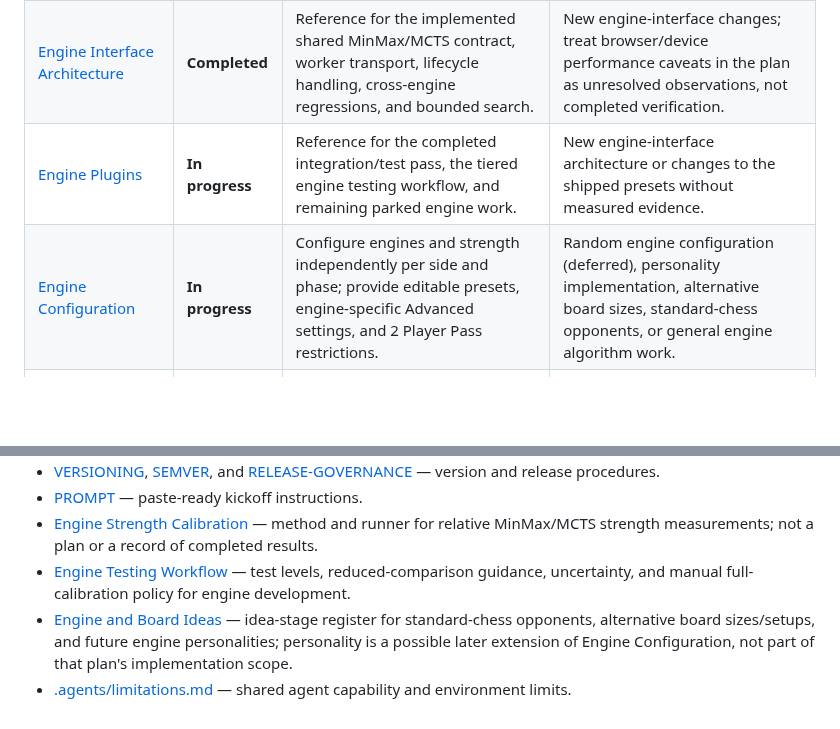
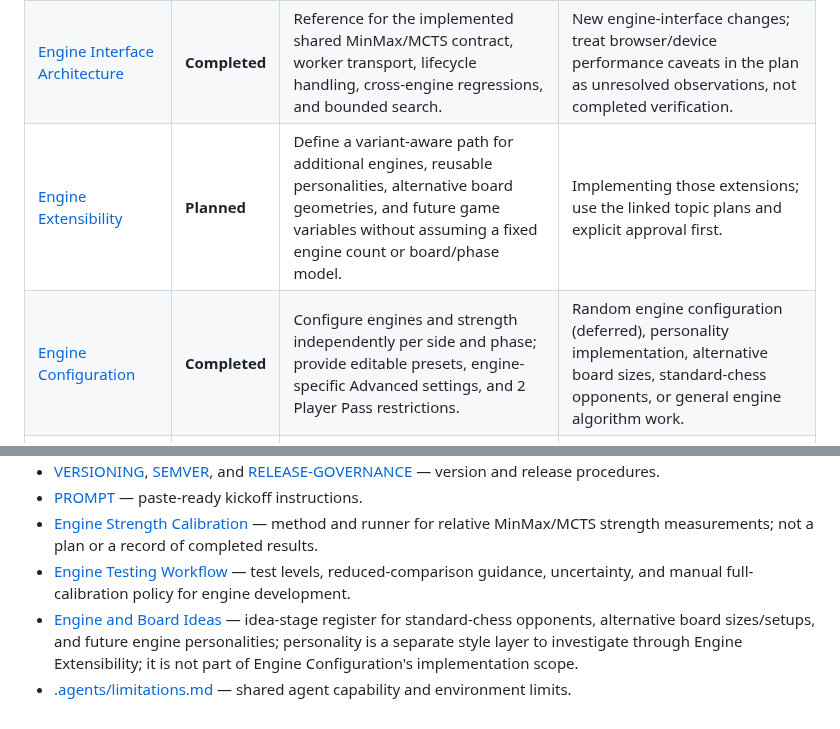
Before and after one commit to futuredmd20-collab/jester-and-moat, a Markdown page: PLANS.md, 2 parts joined by grey strips. GitHub-like rendering; blank space fills up the shorter version.

Commit message:
docs: index engine extensibility plan and completed configuration

```diff
--- a/PLANS.md
+++ b/PLANS.md
@@ -28,8 +28,8 @@ A status summarizes progress recorded in the plan; it does not prove current run
 | --- | --- | --- | --- |
 | [Layout and Piece Design](docs/LAYOUT-AND-PIECE-DESIGN-PLAN.md) | **Completed** | Reference for the completed piece designs, Jester/Moat visuals, board styling, responsive 10x8 layout, and rendering across piece surfaces. | New engine/AI algorithms, game rule changes, or save/load state logic. |
 | [Engine Interface Architecture](docs/ENGINE-INTERFACE-PLAN.md) | **Completed** | Reference for the implemented shared MinMax/MCTS contract, worker transport, lifecycle handling, cross-engine regressions, and bounded search. | New engine-interface changes; treat browser/device performance caveats in the plan as unresolved observations, not completed verification. |
-| [Engine Plugins](docs/ENGINE-PLUGINS.md) | **In progress** | Reference for the completed integration/test pass, the tiered engine testing workflow, and remaining parked engine work. | New engine-interface architecture or changes to the shipped presets without measured evidence. |
-| [Engine Configuration](docs/ENGINE-CONFIGURATION-PLAN.md) | **In progress** | Configure engines and strength independently per side and phase; provide editable presets, engine-specific Advanced settings, and 2 Player Pass restrictions. | Random engine configuration (deferred), personality implementation, alternative board sizes, standard-chess opponents, or general engine algorithm work. |
+| [Engine Extensibility](docs/ENGINE-EXTENSIBILITY-PLAN.md) | **Planned** | Define a variant-aware path for additional engines, reusable personalities, alternative board geometries, and future game variables without assuming a fixed engine count or board/phase model. | Implementing those extensions; use the linked topic plans and explicit approval first. |\n| [Engine Plugins](docs/ENGINE-PLUGINS.md) | **In progress** | Reference for the completed integration/test pass, the tiered engine testing workflow, and remaining parked engine work. | New engine-interface architecture or changes to the shipped presets without measured evidence. |
+| [Engine Configuration](docs/ENGINE-CONFIGURATION-PLAN.md) | **Completed** | Configure engines and strength independently per side and phase; provide editable presets, engine-specific Advanced settings, and 2 Player Pass restrictions. | Random engine configuration (deferred), personality implementation, alternative board sizes, standard-chess opponents, or general engine algorithm work. |
 | [Bitboard Engine Evaluation and Migration](docs/BITBOARD-ENGINE-PLAN.md) | **Planned** | Evaluate 80-square bitboard encodings and, if measurements justify it, add a narrowly scoped engine-internal accelerator while retaining the canonical matrix board. | Replacing the game-state board, changing save/load or UI formats, or assuming bitboards improve performance without measurement. |
 | [Undo/Redo and Save/Load Consistency](docs/UNDO-REDO-SAVE-TESTING.md) | **Completed** | Work on history/log consistency, save import validation, legacy save compatibility, and browser verification of save/load and undo/redo. | Engine-plugin integration or claims that real-browser checks have passed. |
 
@@ -44,5 +44,5 @@ These documents describe rules, facts, procedures, or history. They are not subs
 - [PROMPT](docs/PROMPT.md) — paste-ready kickoff instructions.
 - [Engine Strength Calibration](docs/ENGINE-STRENGTH-CALIBRATION.md) — method and runner for relative MinMax/MCTS strength measurements; not a plan or a record of completed results.
 - [Engine Testing Workflow](docs/ENGINE-TESTING-WORKFLOW.md) — test levels, reduced-comparison guidance, uncertainty, and manual full-calibration policy for engine development.
-- [Engine and Board Ideas](docs/ENGINE-IDEAS.md) — idea-stage register for standard-chess opponents, alternative board sizes/setups, and future engine personalities; personality is a possible later extension of Engine Configuration, not part of that plan's implementation scope.
+- [Engine and Board Ideas](docs/ENGINE-IDEAS.md) — idea-stage register for standard-chess opponents, alternative board sizes/setups, and future engine personalities; personality is a separate style layer to investigate through Engine Extensibility; it is not part of Engine Configuration's implementation scope.
 - [.agents/limitations.md](.agents/limitations.md) — shared agent capability and environment limits.
```
